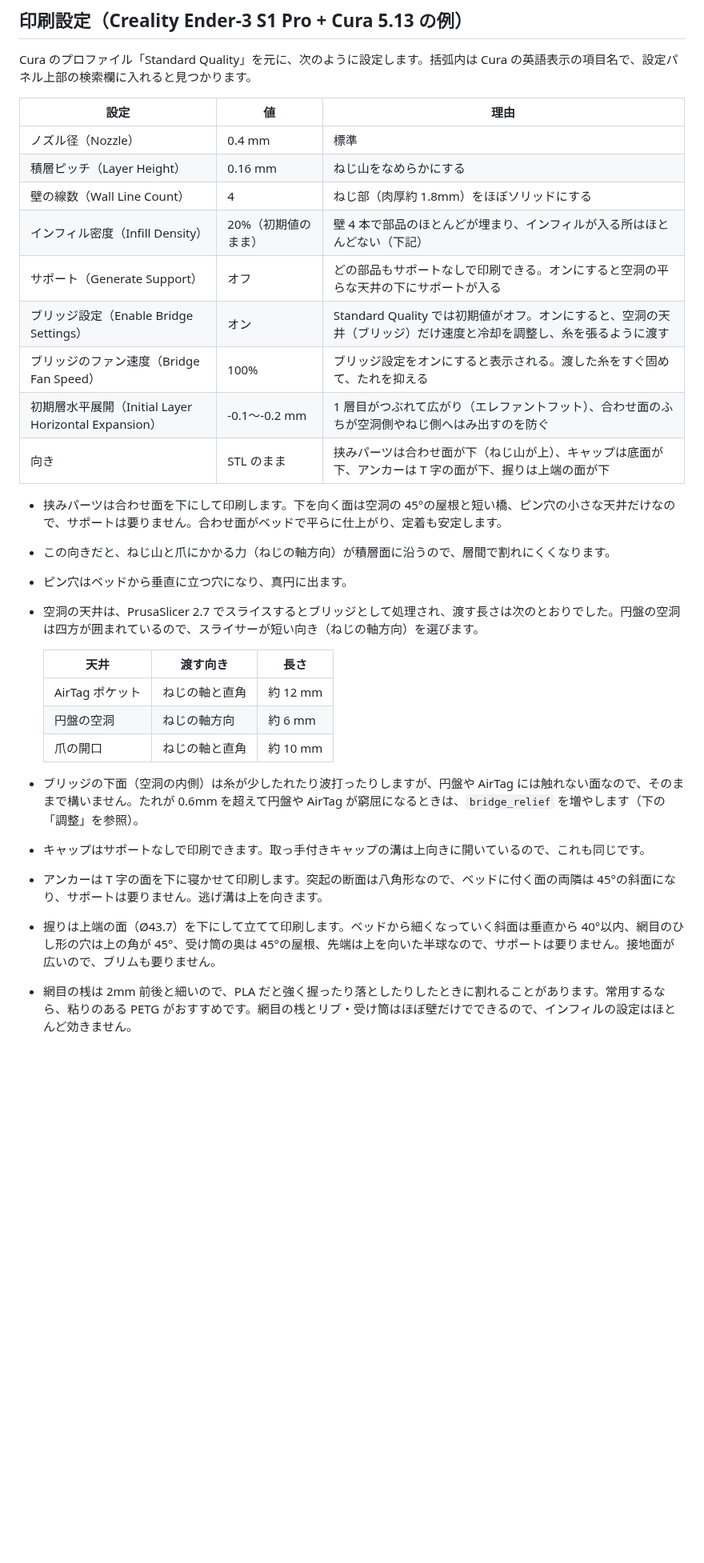
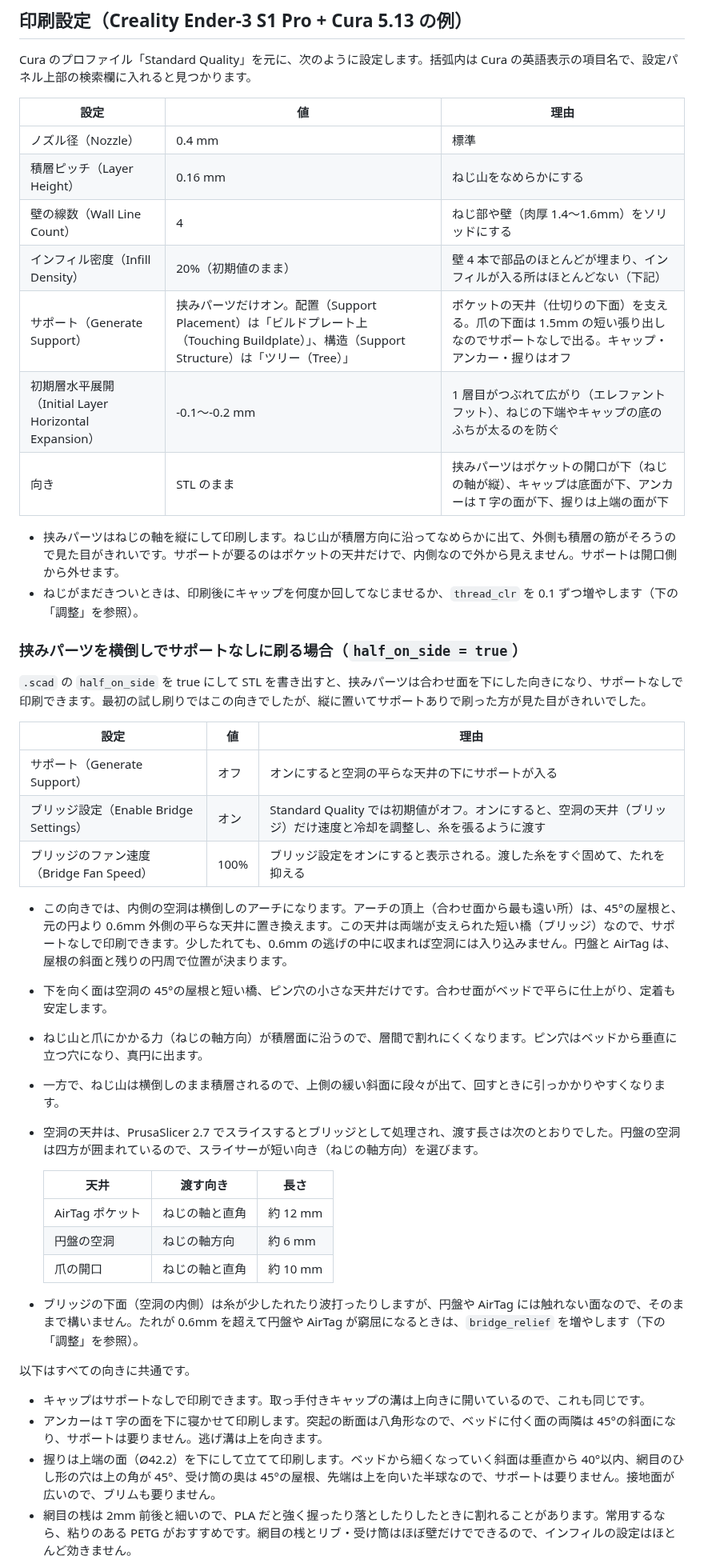
Before and after one commit to gofurukawa/airtag_holder, a Markdown page: README.md, the part around one of its changes. Shown at 80% size. GitHub-like rendering; blank space fills up the shorter version.

```diff
--- a/README.md
+++ b/README.md
@@ -147,17 +152,29 @@ Cura のプロファイル「Standard Quality」を元に、次のように設
 | --- | --- | --- |
 | ノズル径（Nozzle） | 0.4 mm | 標準 |
 | 積層ピッチ（Layer Height） | 0.16 mm | ねじ山をなめらかにする |
-| 壁の線数（Wall Line Count） | 4 | ねじ部（肉厚約 1.8mm）をほぼソリッドにする |
+| 壁の線数（Wall Line Count） | 4 | ねじ部や壁（肉厚 1.4〜1.6mm）をソリッドにする |
 | インフィル密度（Infill Density） | 20%（初期値のまま） | 壁 4 本で部品のほとんどが埋まり、インフィルが入る所はほとんどない（下記） |
-| サポート（Generate Support） | オフ | どの部品もサポートなしで印刷できる。オンにすると空洞の平らな天井の下にサポートが入る |
+| サポート（Generate Support） | 挟みパーツだけオン。配置（Support Placement）は「ビルドプレート上（Touching Buildplate）」、構造（Support Structure）は「ツリー（Tree）」 | ポケットの天井（仕切りの下面）を支える。爪の下面は 1.5mm の短い張り出しなのでサポートなしで出る。キャップ・アンカー・握りはオフ |
+| 初期層水平展開（Initial Layer Horizontal Expansion） | -0.1〜-0.2 mm | 1 層目がつぶれて広がり（エレファントフット）、ねじの下端やキャップの底のふちが太るのを防ぐ |
+| 向き | STL のまま | 挟みパーツはポケットの開口が下（ねじの軸が縦）、キャップは底面が下、アンカーは T 字の面が下、握りは上端の面が下 |
+
+- 挟みパーツはねじの軸を縦にして印刷します。ねじ山が積層方向に沿ってなめらかに出て、外側も積層の筋がそろうので見た目がきれいです。サポートが要るのはポケットの天井だけで、内側なので外から見えません。サポートは開口側から外せます。
+- ねじがまだきついときは、印刷後にキャップを何度か回してなじませるか、`thread_clr` を 0.1 ずつ増やします（下の「調整」を参照）。
+
+### 挟みパーツを横倒しでサポートなしに刷る場合（`half_on_side = true`）
+
+`.scad` の `half_on_side` を true にして STL を書き出すと、挟みパーツは合わせ面を下にした向きになり、サポートなしで印刷できます。最初の試し刷りではこの向きでしたが、縦に置いてサポートありで刷った方が見た目がきれいでした。
+
+| 設定 | 値 | 理由 |
+| --- | --- | --- |
+| サポート（Generate Support） | オフ | オンにすると空洞の平らな天井の下にサポートが入る |
 | ブリッジ設定（Enable Bridge Settings） | オン | Standard Quality では初期値がオフ。オンにすると、空洞の天井（ブリッジ）だけ速度と冷却を調整し、糸を張るように渡す |
 | ブリッジのファン速度（Bridge Fan Speed） | 100% | ブリッジ設定をオンにすると表示される。渡した糸をすぐ固めて、たれを抑える |
-| 初期層水平展開（Initial Layer Horizontal Expansion） | -0.1〜-0.2 mm | 1 層目がつぶれて広がり（エレファントフット）、合わせ面のふちが空洞側やねじ側へはみ出すのを防ぐ |
-| 向き | STL のまま | 挟みパーツは合わせ面が下（ねじ山が上）、キャップは底面が下、アンカーは T 字の面が下、握りは上端の面が下 |
 
-- 挟みパーツは合わせ面を下にして印刷します。下を向く面は空洞の 45°の屋根と短い橋、ピン穴の小さな天井だけなので、サポートは要りません。合わせ面がベッドで平らに仕上がり、定着も安定します。
-- この向きだと、ねじ山と爪にかかる力（ねじの軸方向）が積層面に沿うので、層間で割れにくくなります。
-- ピン穴はベッドから垂直に立つ穴になり、真円に出ます。
+- この向きでは、内側の空洞は横倒しのアーチになります。アーチの頂上（合わせ面から最も遠い所）は、45°の屋根と、元の円より 0.6mm 外側の平らな天井に置き換えます。この天井は両端が支えられた短い橋（ブリッジ）なので、サポートなしで印刷できます。少したれても、0.6mm の逃げの中に収まれば空洞には入り込みません。円盤と AirTag は、屋根の斜面と残りの円周で位置が決まります。
+- 下を向く面は空洞の 45°の屋根と短い橋、ピン穴の小さな天井だけです。合わせ面がベッドで平らに仕上がり、定着も安定します。
+- ねじ山と爪にかかる力（ねじの軸方向）が積層面に沿うので、層間で割れにくくなります。ピン穴はベッドから垂直に立つ穴になり、真円に出ます。
+- 一方で、ねじ山は横倒しのまま積層されるので、上側の緩い斜面に段々が出て、回すときに引っかかりやすくなります。
 - 空洞の天井は、PrusaSlicer 2.7 でスライスするとブリッジとして処理され、渡す長さは次のとおりでした。円盤の空洞は四方が囲まれているので、スライサーが短い向き（ねじの軸方向）を選びます。
 
   | 天井 | 渡す向き | 長さ |
@@ -167,9 +184,12 @@ Cura のプロファイル「Standard Quality」を元に、次のように設
   | 爪の開口 | ねじの軸と直角 | 約 10 mm |
 
 - ブリッジの下面（空洞の内側）は糸が少したれたり波打ったりしますが、円盤や AirTag には触れない面なので、そのままで構いません。たれが 0.6mm を超えて円盤や AirTag が窮屈になるときは、`bridge_relief` を増やします（下の「調整」を参照）。
+
+以下はすべての向きに共通です。
+
 - キャップはサポートなしで印刷できます。取っ手付きキャップの溝は上向きに開いているので、これも同じです。
 - アンカーは T 字の面を下に寝かせて印刷します。突起の断面は八角形なので、ベッドに付く面の両隣は 45°の斜面になり、サポートは要りません。逃げ溝は上を向きます。
-- 握りは上端の面（Ø43.7）を下にして立てて印刷します。ベッドから細くなっていく斜面は垂直から 40°以内、網目のひし形の穴は上の角が 45°、受け筒の奥は 45°の屋根、先端は上を向いた半球なので、サポートは要りません。接地面が広いので、ブリムも要りません。
+- 握りは上端の面（Ø42.2）を下にして立てて印刷します。ベッドから細くなっていく斜面は垂直から 40°以内、網目のひし形の穴は上の角が 45°、受け筒の奥は 45°の屋根、先端は上を向いた半球なので、サポートは要りません。接地面が広いので、ブリムも要りません。
 - 網目の桟は 2mm 前後と細いので、PLA だと強く握ったり落としたりしたときに割れることがあります。常用するなら、粘りのある PETG がおすすめです。網目の桟とリブ・受け筒はほぼ壁だけでできるので、インフィルの設定はほとんど効きません。
 - インフィル密度はほぼ効きません。PrusaSlicer 2.7 で壁 4 本・インフィル 20% でスライスすると、インフィルの割合は使うフィラメントの 0.1%（挟みパーツ）と 5%（キャップ）でした。50% に上げても挟みパーツは変わらず、キャップが 4% 増えるだけです。
 - 素材は、試し刷りなら PLA で十分です。常用するなら、熱や紫外線に強い PETG か ASA がおすすめです。PETG は PLA よりブリッジがたれやすいので、ブリッジの速度を落とすと安定します。
```
Also changed, not shown: other parts of README.md (+21 -14 lines), render/images/assembled.png, render/images/parts.png, 11 other files.
